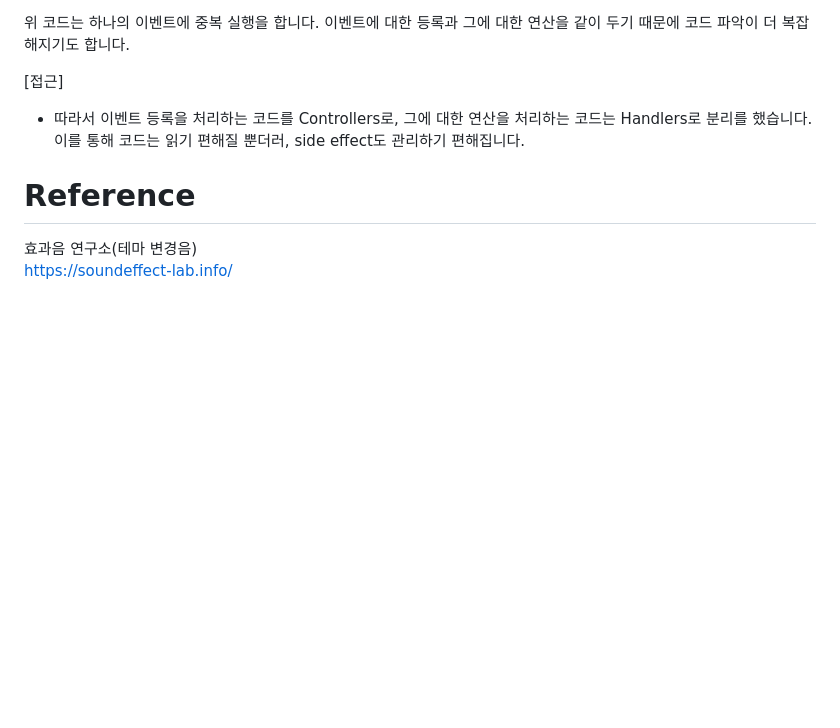
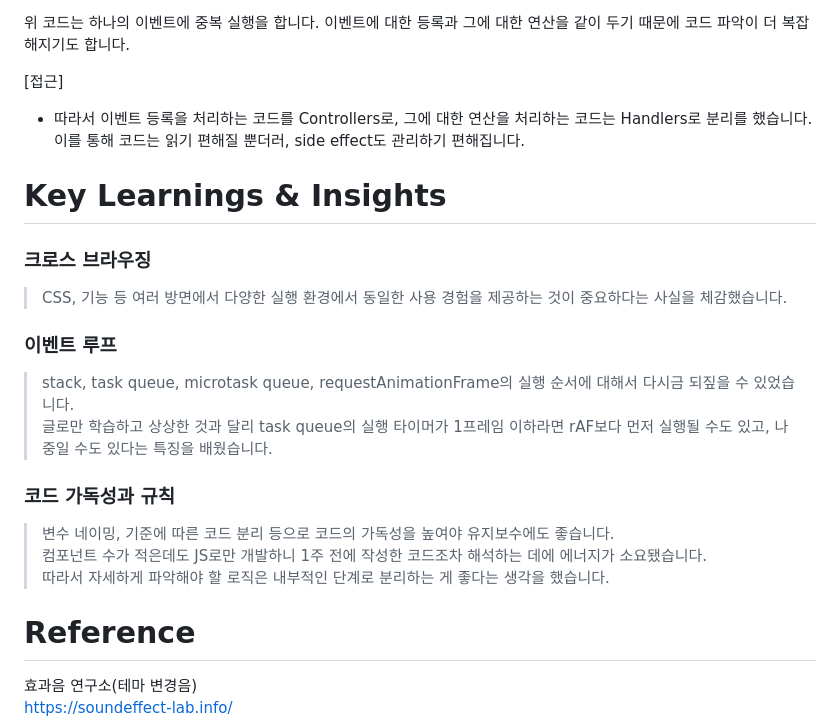
Before and after one commit to hamelln/hamelln-atelier, a Markdown page: readme.md, the part around the change. Rendered like a GitHub page; blank space fills up the shorter version.

Commit message:
docs: 리드미 수정

```diff
--- a/readme.md
+++ b/readme.md
@@ -128,6 +128,20 @@ const navigateWithScroll = () => {
 [접근]
 - 따라서 이벤트 등록을 처리하는 코드를 Controllers로, 그에 대한 연산을 처리하는 코드는 Handlers로 분리를 했습니다. 이를 통해 코드는 읽기 편해질 뿐더러, side effect도 관리하기 편해집니다.
 
+# Key Learnings & Insights
+
+### 크로스 브라우징
+> CSS, 기능 등 여러 방면에서 다양한 실행 환경에서 동일한 사용 경험을 제공하는 것이 중요하다는 사실을 체감했습니다.
+
+### 이벤트 루프
+> stack, task queue, microtask queue, requestAnimationFrame의 실행 순서에 대해서 다시금 되짚을 수 있었습니다.
+글로만 학습하고 상상한 것과 달리 task queue의 실행 타이머가 1프레임 이하라면 rAF보다 먼저 실행될 수도 있고, 나중일 수도 있다는 특징을 배웠습니다.
+
+### 코드 가독성과 규칙
+> 변수 네이밍, 기준에 따른 코드 분리 등으로 코드의 가독성을 높여야 유지보수에도 좋습니다.
+컴포넌트 수가 적은데도 JS로만 개발하니 1주 전에 작성한 코드조차 해석하는 데에 에너지가 소요됐습니다.
+따라서 자세하게 파악해야 할 로직은 내부적인 단계로 분리하는 게 좋다는 생각을 했습니다.
+
 # Reference
 
   효과음 연구소(테마 변경음)
```
